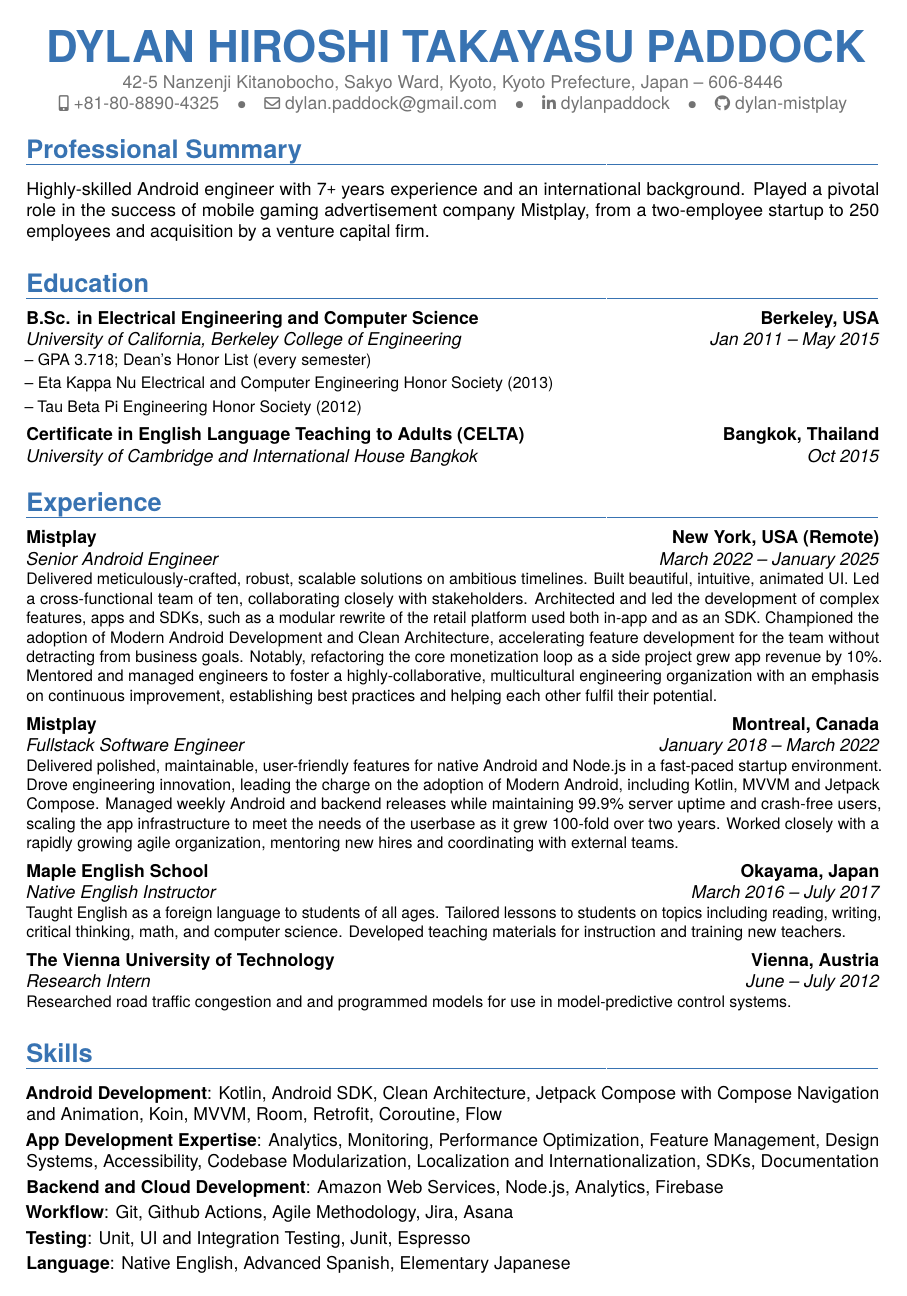
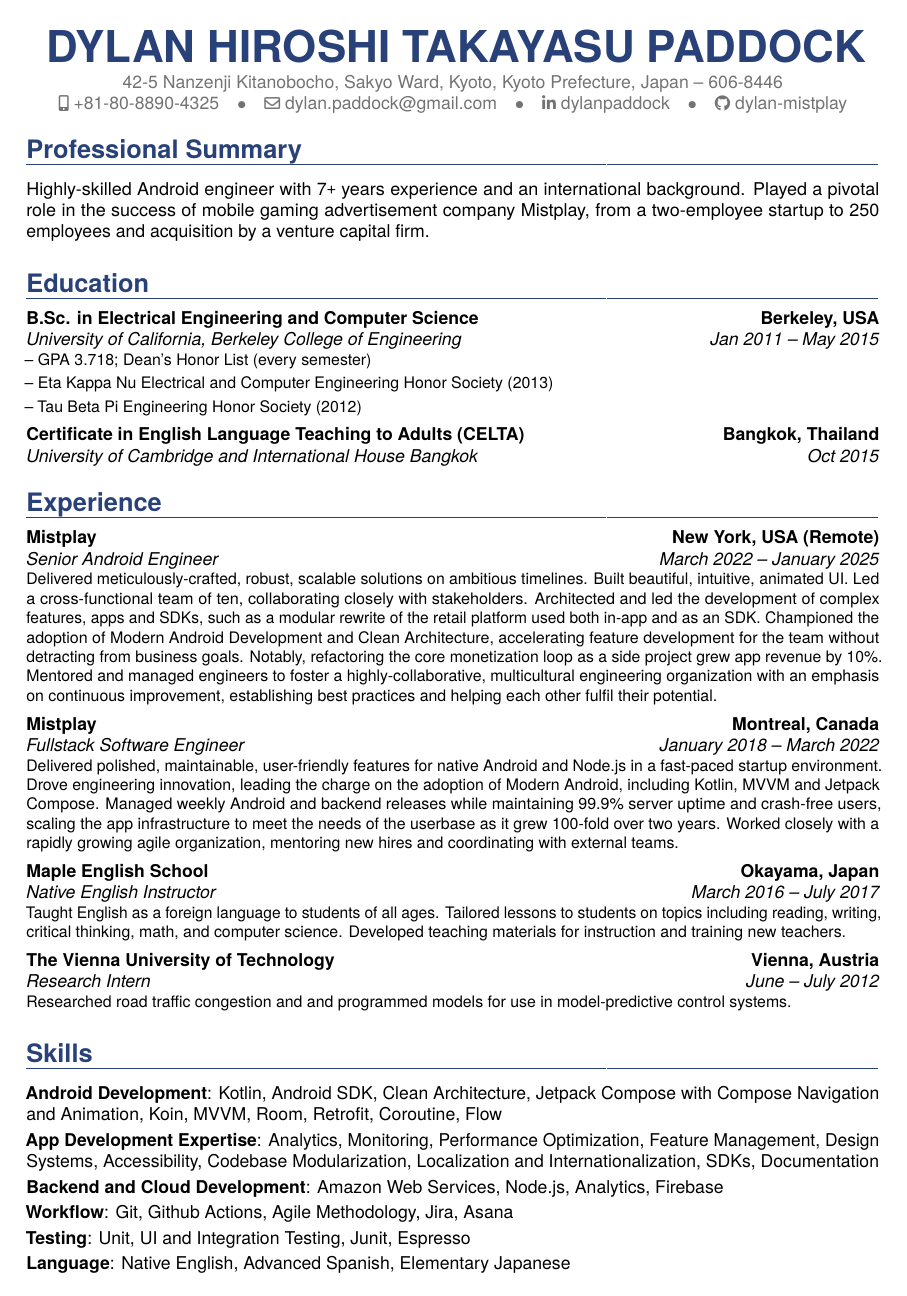
Before and after one commit to dylanpaddock/resume, a LaTeX CV (resume.tex): the whole page. Compiled offline with pdfLaTeX.

Commit message:
Template color adjustment

```diff
--- a/resume.tex
+++ b/resume.tex
@@ -28,6 +28,8 @@
 \documentclass[10pt,a4paper,sans]{moderncv} % Font sizes: 10, 11, or 12; paper sizes: a4paper, letterpaper, a5paper, legalpaper, executivepaper or landscape; font families: sans or roman
 
 \moderncvcolor{blue} % CV color - options include: 'blue' (default), 'orange', 'green', 'red', 'purple', 'grey' and 'black'
+\definecolor{color1}{RGB}{40, 65, 120} % Adjust coloring to a deeper blue
+
 \moderncvstyle{banking} % CV theme - options include: 'casual' (default), 'classic', 'oldstyle' and 'banking'
 \moderncvicons{awesome}
 
```
